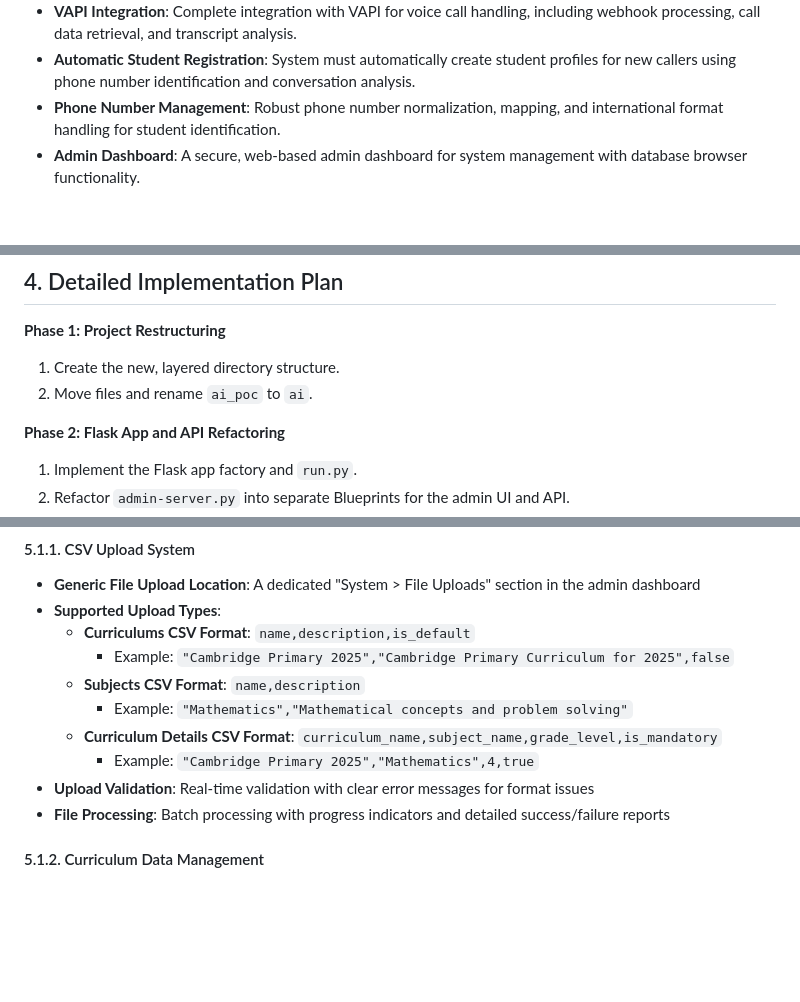
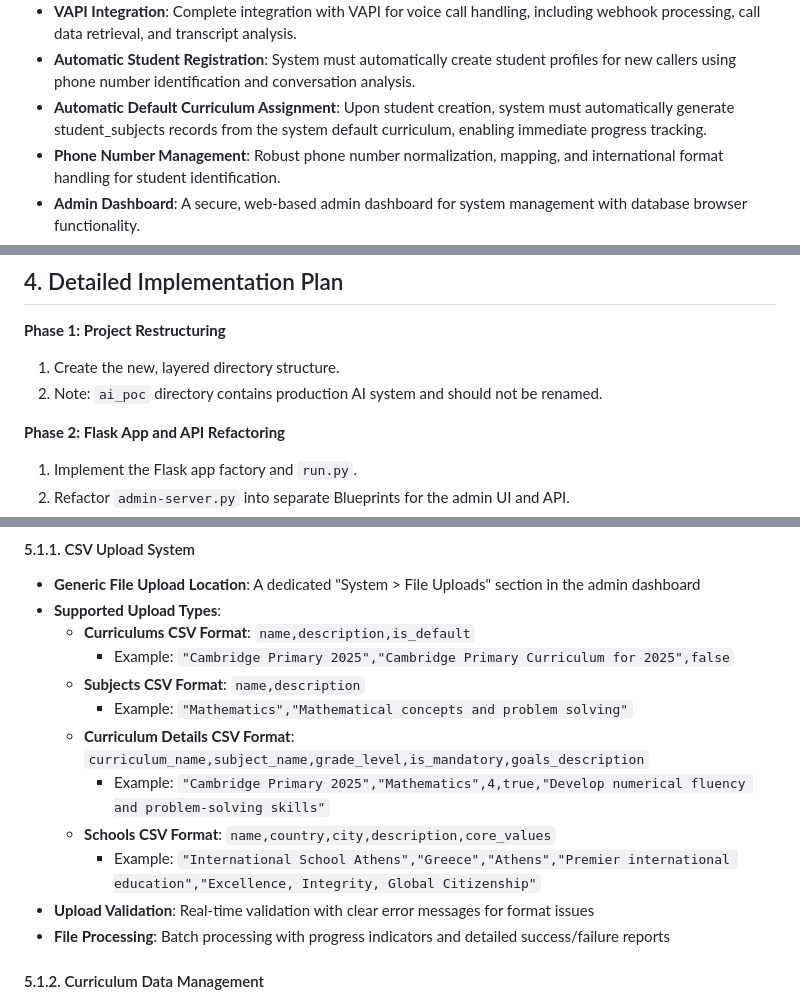
Before and after one commit to henrikthome-arch/ai-tutor, a Markdown page: REQUIREMENTS.md, 3 parts joined by grey strips. Rendered like a GitHub page; blank space fills up the shorter version.

```diff
--- a/REQUIREMENTS.md
+++ b/REQUIREMENTS.md
@@ -18,6 +18,7 @@ This document outlines the detailed requirements for the AI Tutor system, coveri
 -   **Call Type Detection**: Automatic determination of new vs returning students based on phone number presence in the database.
 -   **VAPI Integration**: Complete integration with VAPI for voice call handling, including webhook processing, call data retrieval, and transcript analysis.
 -   **Automatic Student Registration**: System must automatically create student profiles for new callers using phone number identification and conversation analysis.
+-   **Automatic Default Curriculum Assignment**: Upon student creation, system must automatically generate student_subjects records from the system default curriculum, enabling immediate progress tracking.
 -   **Phone Number Management**: Robust phone number normalization, mapping, and international format handling for student identification.
 -   **Admin Dashboard**: A secure, web-based admin dashboard for system management with database browser functionality.
 -   **API Layer**: A dedicated API layer (MCP Server) to serve data to all user interfaces.
@@ -172,7 +176,7 @@ The admin dashboard will be the central control panel for the system.
 
 **Phase 1: Project Restructuring**
 1.  Create the new, layered directory structure.
-2.  Move files and rename `ai_poc` to `ai`.
+2.  Note: `ai_poc` directory contains production AI system and should not be renamed.
 
 **Phase 2: Flask App and API Refactoring**
 1.  Implement the Flask app factory and `run.py`.
@@ -193,8 +197,10 @@ The admin dashboard will be the central control panel for the system.
     - Example: `"Cambridge Primary 2025","Cambridge Primary Curriculum for 2025",false`
   - **Subjects CSV Format**: `name,description`
     - Example: `"Mathematics","Mathematical concepts and problem solving"`
-  - **Curriculum Details CSV Format**: `curriculum_name,subject_name,grade_level,is_mandatory`
-    - Example: `"Cambridge Primary 2025","Mathematics",4,true`
+  - **Curriculum Details CSV Format**: `curriculum_name,subject_name,grade_level,is_mandatory,goals_description`
+    - Example: `"Cambridge Primary 2025","Mathematics",4,true,"Develop numerical fluency and problem-solving skills"`
+  - **Schools CSV Format**: `name,country,city,description,core_values`
+    - Example: `"International School Athens","Greece","Athens","Premier international education","Excellence, Integrity, Global Citizenship"`
 - **Upload Validation**: Real-time validation with clear error messages for format issues
 - **File Processing**: Batch processing with progress indicators and detailed success/failure reports
 
```
Also changed, not shown: other parts of REQUIREMENTS.md (+25 -10 lines), ARCHITECTURE.md (+17 -25 lines).
